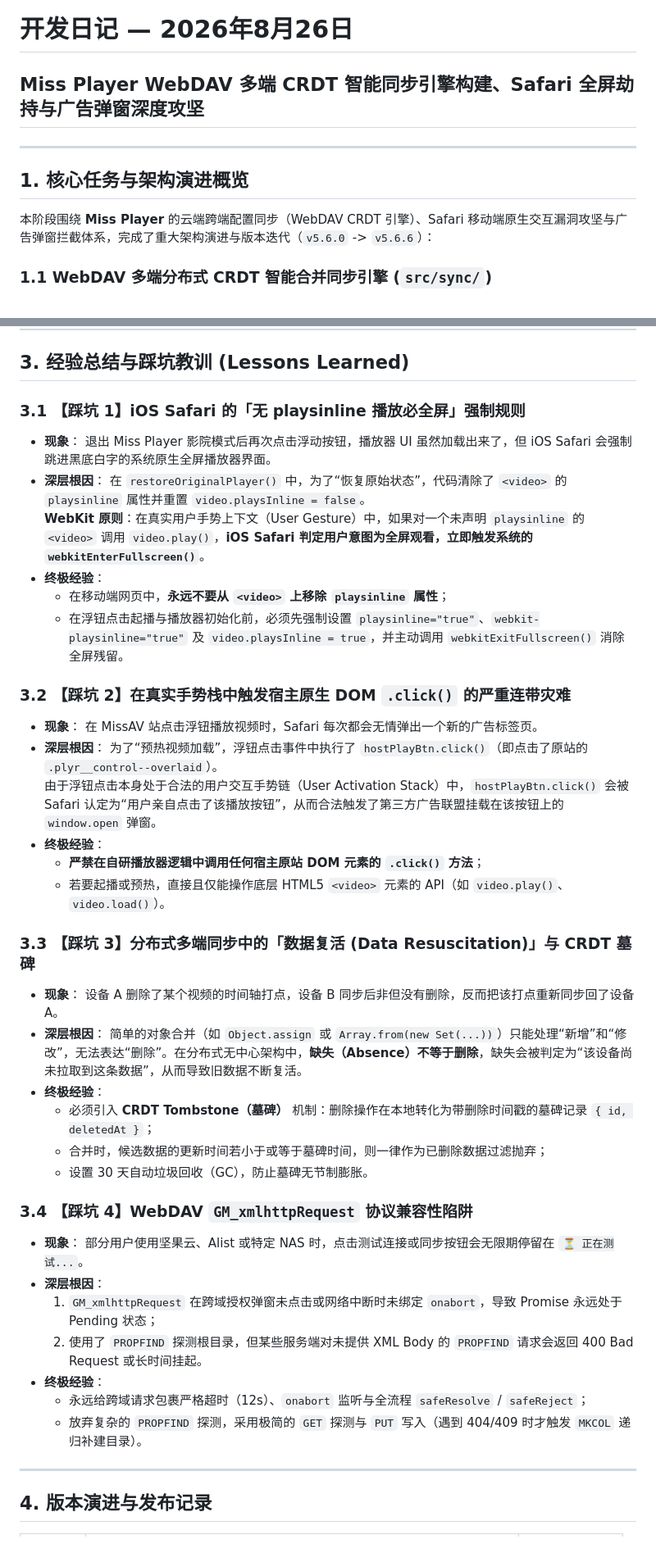
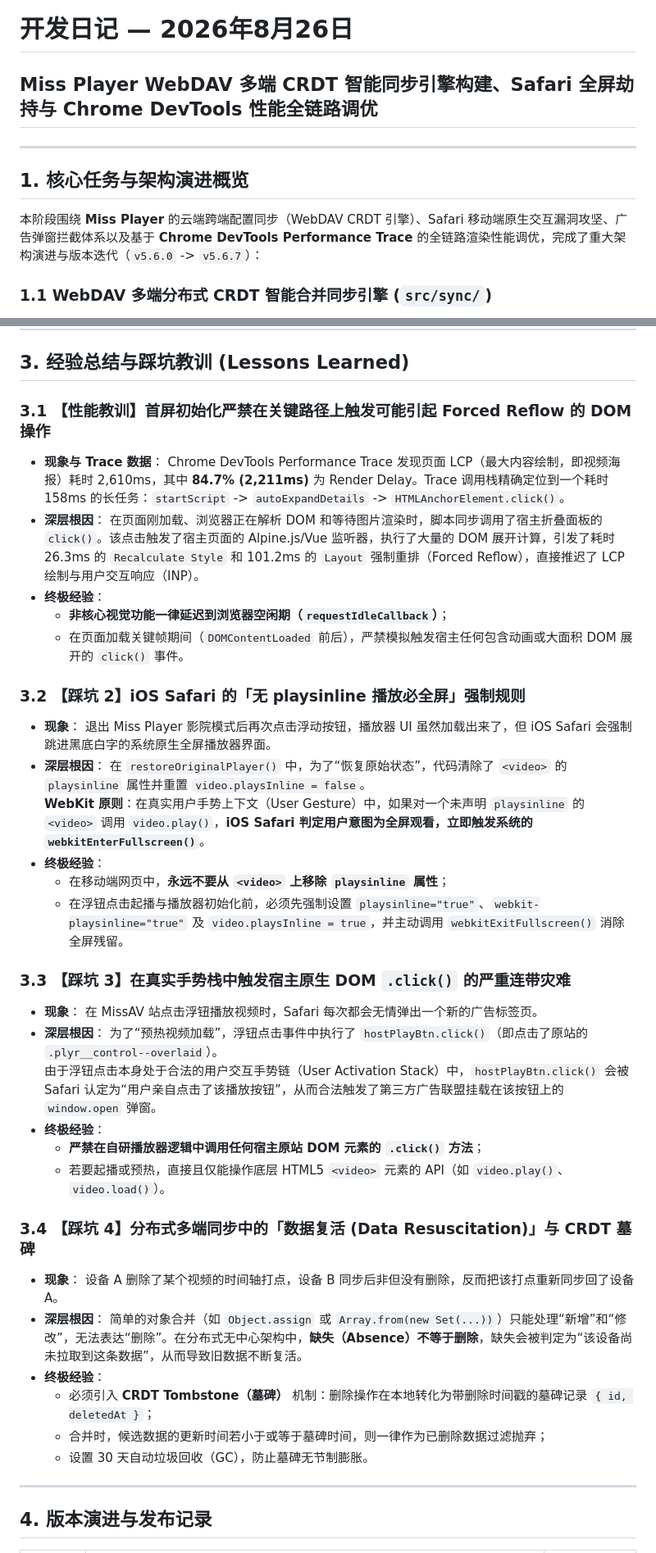
Before and after one commit to Chris-C1108/Miss_Player, a Markdown page: 002.devlog/2026-08-26.md, 2 parts joined by grey strips. Shown at 82% size. Rendered like a GitHub page.

Commit message:
docs(devlog): record Chrome DevTools performance trace findings and v5.6.7 release notes

```diff
--- a/002.devlog/2026-08-26.md
+++ b/002.devlog/2026-08-26.md
@@ -1,12 +1,12 @@
 # 开发日记 — 2026年8月26日
 
-## Miss Player WebDAV 多端 CRDT 智能同步引擎构建、Safari 全屏劫持与广告弹窗深度攻坚
+## Miss Player WebDAV 多端 CRDT 智能同步引擎构建、Safari 全屏劫持与 Chrome DevTools 性能全链路调优
 
 ---
 
 ## 1. 核心任务与架构演进概览
 
-本阶段围绕 **Miss Player** 的云端跨端配置同步（WebDAV CRDT 引擎）、Safari 移动端原生交互漏洞攻坚与广告弹窗拦截体系，完成了重大架构演进与版本迭代（`v5.6.0` -> `v5.6.6`）：
+本阶段围绕 **Miss Player** 的云端跨端配置同步（WebDAV CRDT 引擎）、Safari 移动端原生交互漏洞攻坚、广告弹窗拦截体系以及基于 **Chrome DevTools Performance Trace** 的全链路渲染性能调优，完成了重大架构演进与版本迭代（`v5.6.0` -> `v5.6.7`）：
 
 ### 1.1 WebDAV 多端分布式 CRDT 智能合并同步引擎 (`src/sync/`)
 1. **Schema v2 规范与 LWW 冲突解决**：
@@ -49,7 +51,16 @@
 
 ## 3. 经验总结与踩坑教训 (Lessons Learned)
 
-### 3.1 【踩坑 1】iOS Safari 的「无 playsinline 播放必全屏」强制规则
+### 3.1 【性能教训】首屏初始化严禁在关键路径上触发可能引起 Forced Reflow 的 DOM 操作
+* **现象与 Trace 数据**：
+  Chrome DevTools Performance Trace 发现页面 LCP（最大内容绘制，即视频海报）耗时 2,610ms，其中 **84.7% (2,211ms)** 为 Render Delay。Trace 调用栈精确定位到一个耗时 158ms 的长任务：`startScript` -> `autoExpandDetails` -> `HTMLAnchorElement.click()`。
+* **深层根因**：
+  在页面刚加载、浏览器正在解析 DOM 和等待图片渲染时，脚本同步调用了宿主折叠面板的 `click()`。该点击触发了宿主页面的 Alpine.js/Vue 监听器，执行了大量的 DOM 展开计算，引发了耗时 26.3ms 的 `Recalculate Style` 和 101.2ms 的 `Layout` 强制重排（Forced Reflow），直接推迟了 LCP 绘制与用户交互响应（INP）。
+* **终极经验**：
+  * **非核心视觉功能一律延迟到浏览器空闲期（`requestIdleCallback`）**；
+  * 在页面加载关键帧期间（`DOMContentLoaded` 前后），严禁模拟触发宿主任何包含动画或大面积 DOM 展开的 `click()` 事件。
+
+### 3.2 【踩坑 2】iOS Safari 的「无 playsinline 播放必全屏」强制规则
 * **现象**：
   退出 Miss Player 影院模式后再次点击浮动按钮，播放器 UI 虽然加载出来了，但 iOS Safari 会强制跳进黑底白字的系统原生全屏播放器界面。
 * **深层根因**：
@@ -59,7 +70,7 @@
   * 在移动端网页中，**永远不要从 `<video>` 上移除 `playsinline` 属性**；
   * 在浮钮点击起播与播放器初始化前，必须先强制设置 `playsinline="true"`、`webkit-playsinline="true"` 及 `video.playsInline = true`，并主动调用 `webkitExitFullscreen()` 消除全屏残留。
 
-### 3.2 【踩坑 2】在真实手势栈中触发宿主原生 DOM `.click()` 的严重连带灾难
+### 3.3 【踩坑 3】在真实手势栈中触发宿主原生 DOM `.click()` 的严重连带灾难
 * **现象**：
   在 MissAV 站点击浮钮播放视频时，Safari 每次都会无情弹出一个新的广告标签页。
 * **深层根因**：
@@ -69,7 +80,7 @@
   * **严禁在自研播放器逻辑中调用任何宿主原站 DOM 元素的 `.click()` 方法**；
   * 若要起播或预热，直接且仅能操作底层 HTML5 `<video>` 元素的 API（如 `video.play()`、`video.load()`）。
 
-### 3.3 【踩坑 3】分布式多端同步中的「数据复活 (Data Resuscitation)」与 CRDT 墓碑
+### 3.4 【踩坑 4】分布式多端同步中的「数据复活 (Data Resuscitation)」与 CRDT 墓碑
 * **现象**：
   设备 A 删除了某个视频的时间轴打点，设备 B 同步后非但没有删除，反而把该打点重新同步回了设备 A。
 * **深层根因**：
@@ -78,16 +89,6 @@
   * 必须引入 **CRDT Tombstone（墓碑）** 机制：删除操作在本地转化为带删除时间戳的墓碑记录 `{ id, deletedAt }`；
   * 合并时，候选数据的更新时间若小于或等于墓碑时间，则一律作为已删除数据过滤抛弃；
   * 设置 30 天自动垃圾回收（GC），防止墓碑无节制膨胀。
-
-### 3.4 【踩坑 4】WebDAV `GM_xmlhttpRequest` 协议兼容性陷阱
-* **现象**：
-  部分用户使用坚果云、Alist 或特定 NAS 时，点击测试连接或同步按钮会无限期停留在 `⏳ 正在测试...`。
-* **深层根因**：
-  1. `GM_xmlhttpRequest` 在跨域授权弹窗未点击或网络中断时未绑定 `onabort`，导致 Promise 永远处于 Pending 状态；
-  2. 使用了 `PROPFIND` 探测根目录，但某些服务端对未提供 XML Body 的 `PROPFIND` 请求会返回 400 Bad Request 或长时间挂起。
-* **终极经验**：
-  * 永远给跨域请求包裹严格超时（12s）、`onabort` 监听与全流程 `safeResolve` / `safeReject`；
-  * 放弃复杂的 `PROPFIND` 探测，采用极简的 `GET` 探测与 `PUT` 写入（遇到 404/409 时才触发 `MKCOL` 递归补建目录）。
 
 ---
 
```
Also changed, not shown: other parts of 002.devlog/2026-08-26.md (+10 -7 lines), 002.devlog/2026-08-26-handoff.md (+13 -7 lines).
